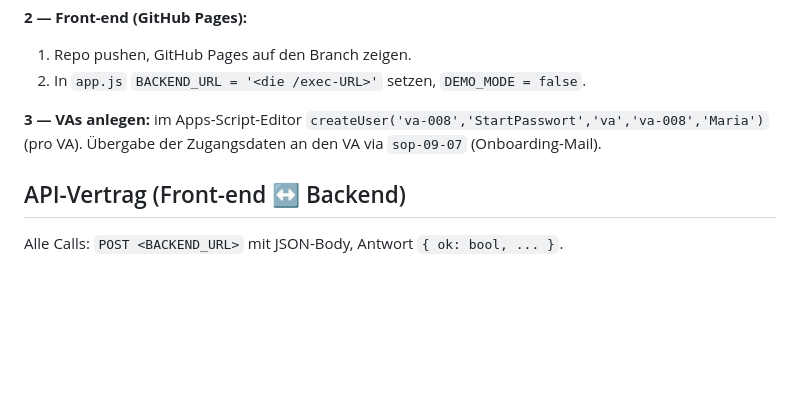
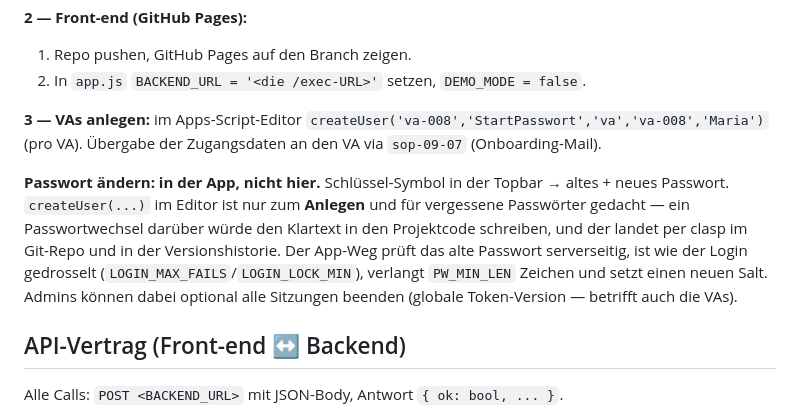
Before and after one commit to SandroWM/qc-review, a Markdown page: README.md, the part around the change. Drawn GitHub-style; blank space fills up the shorter version.

Commit message:
README: Passwortwechsel laeuft ueber die App, createUser nur noch zum Anlegen
Co-Authored-By: Claude Opus 5 <noreply@anthropic.com>

```diff
--- a/README.md
+++ b/README.md
@@ -66,6 +66,8 @@ Live durchklickbar: **2-Button-Entscheidung (Approve / Reject)**, Pflicht-Begrü
 
 **3 — VAs anlegen:** im Apps-Script-Editor `createUser('va-008','StartPasswort','va','va-008','Maria')` (pro VA). Übergabe der Zugangsdaten an den VA via `sop-09-07` (Onboarding-Mail).
 
+**Passwort ändern: in der App, nicht hier.** Schlüssel-Symbol in der Topbar → altes + neues Passwort. `createUser(...)` im Editor ist nur zum **Anlegen** und für vergessene Passwörter gedacht — ein Passwortwechsel darüber würde den Klartext in den Projektcode schreiben, und der landet per clasp im Git-Repo und in der Versionshistorie. Der App-Weg prüft das alte Passwort serverseitig, ist wie der Login gedrosselt (`LOGIN_MAX_FAILS`/`LOGIN_LOCK_MIN`), verlangt `PW_MIN_LEN` Zeichen und setzt einen neuen Salt. Admins können dabei optional alle Sitzungen beenden (globale Token-Version — betrifft auch die VAs).
+
 ## API-Vertrag (Front-end ↔ Backend)
 
 Alle Calls: `POST <BACKEND_URL>` mit JSON-Body, Antwort `{ ok: bool, ... }`.
```
